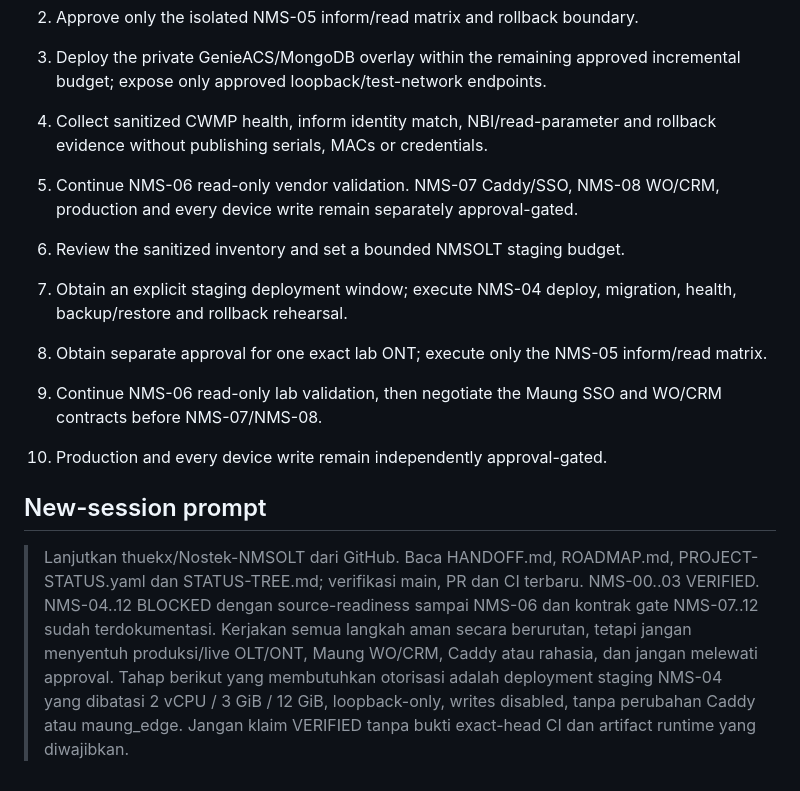
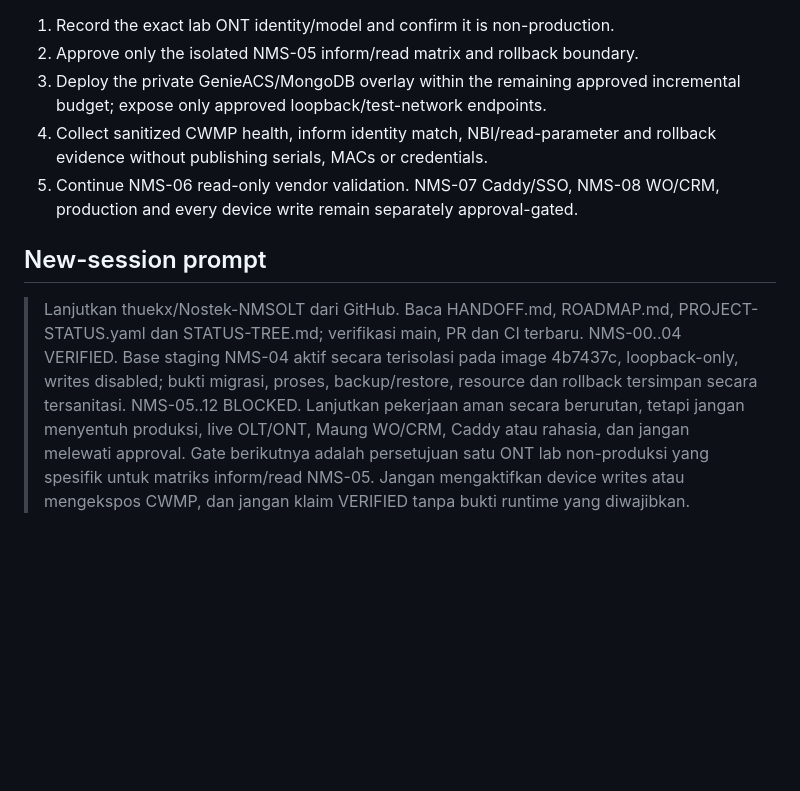
Before and after one commit to thuekx/Nostek-NMSOLT, a Markdown page: docs/nostek/HANDOFF.md, the part around the change. GitHub-like rendering; blank space fills up the shorter version.

Commit message:
docs(nms-04): remove obsolete handoff steps

```diff
--- a/docs/nostek/HANDOFF.md
+++ b/docs/nostek/HANDOFF.md
@@ -99,23 +99,15 @@ NMS-05 remains BLOCKED; source-readiness work is already complete.
 
 
 
-1. Review the sanitized inventory and set a bounded NMSOLT staging budget.
-2. Obtain an explicit staging deployment window; execute NMS-04 deploy,
-   migration, health, backup/restore and rollback rehearsal.
-3. Obtain separate approval for one exact lab ONT; execute only the NMS-05
-   inform/read matrix.
-4. Continue NMS-06 read-only lab validation, then negotiate the Maung SSO and
-   WO/CRM contracts before NMS-07/NMS-08.
-5. Production and every device write remain independently approval-gated.
-
 ## New-session prompt
 
 > Lanjutkan thuekx/Nostek-NMSOLT dari GitHub. Baca HANDOFF.md, ROADMAP.md,
 > PROJECT-STATUS.yaml dan STATUS-TREE.md; verifikasi main, PR dan CI terbaru.
-> NMS-00..03 VERIFIED. NMS-04..12 BLOCKED dengan source-readiness sampai NMS-06
-> dan kontrak gate NMS-07..12 sudah terdokumentasi. Kerjakan semua langkah aman
-> secara berurutan, tetapi jangan menyentuh produksi/live OLT/ONT, Maung WO/CRM,
-> Caddy atau rahasia, dan jangan melewati approval. Tahap berikut yang membutuhkan
-> otorisasi adalah deployment staging NMS-04 yang dibatasi 2 vCPU / 3 GiB /
-> 12 GiB, loopback-only, writes disabled, tanpa perubahan Caddy atau maung_edge. Jangan klaim VERIFIED tanpa bukti exact-head CI
-> dan artifact runtime yang diwajibkan.
+> NMS-00..04 VERIFIED. Base staging NMS-04 aktif secara terisolasi pada image
+> 4b7437c, loopback-only, writes disabled; bukti migrasi, proses, backup/restore,
+> resource dan rollback tersimpan secara tersanitasi. NMS-05..12 BLOCKED.
+> Lanjutkan pekerjaan aman secara berurutan, tetapi jangan menyentuh produksi,
+> live OLT/ONT, Maung WO/CRM, Caddy atau rahasia, dan jangan melewati approval.
+> Gate berikutnya adalah persetujuan satu ONT lab non-produksi yang spesifik
+> untuk matriks inform/read NMS-05. Jangan mengaktifkan device writes atau
+> mengekspos CWMP, dan jangan klaim VERIFIED tanpa bukti runtime yang diwajibkan.
```
